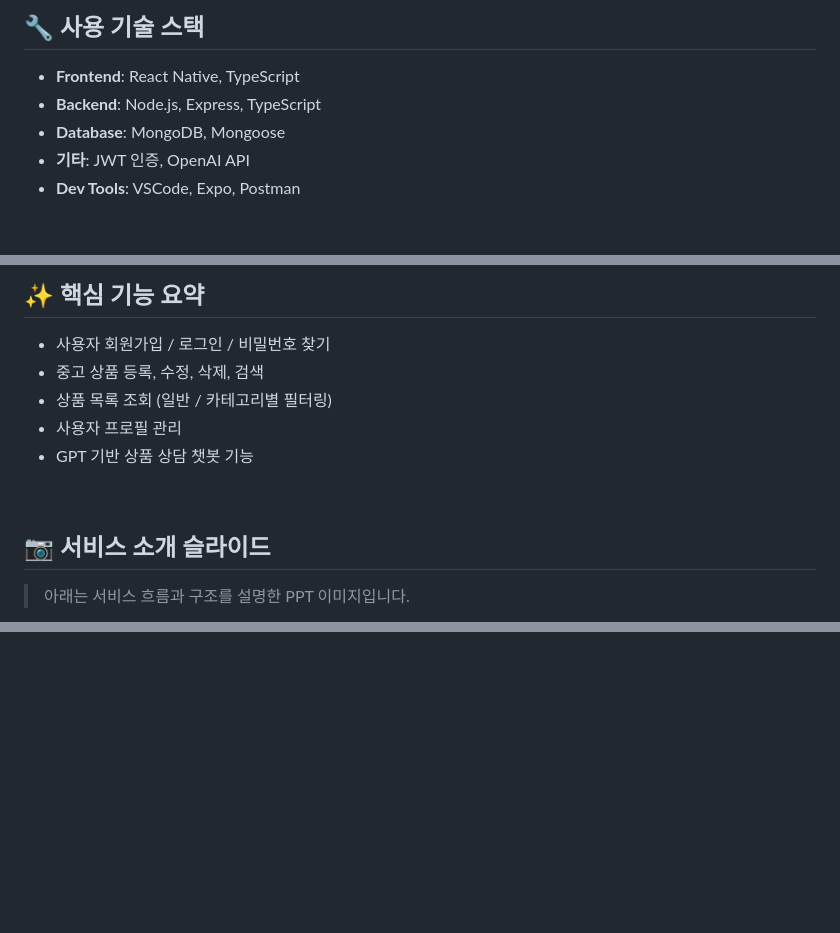
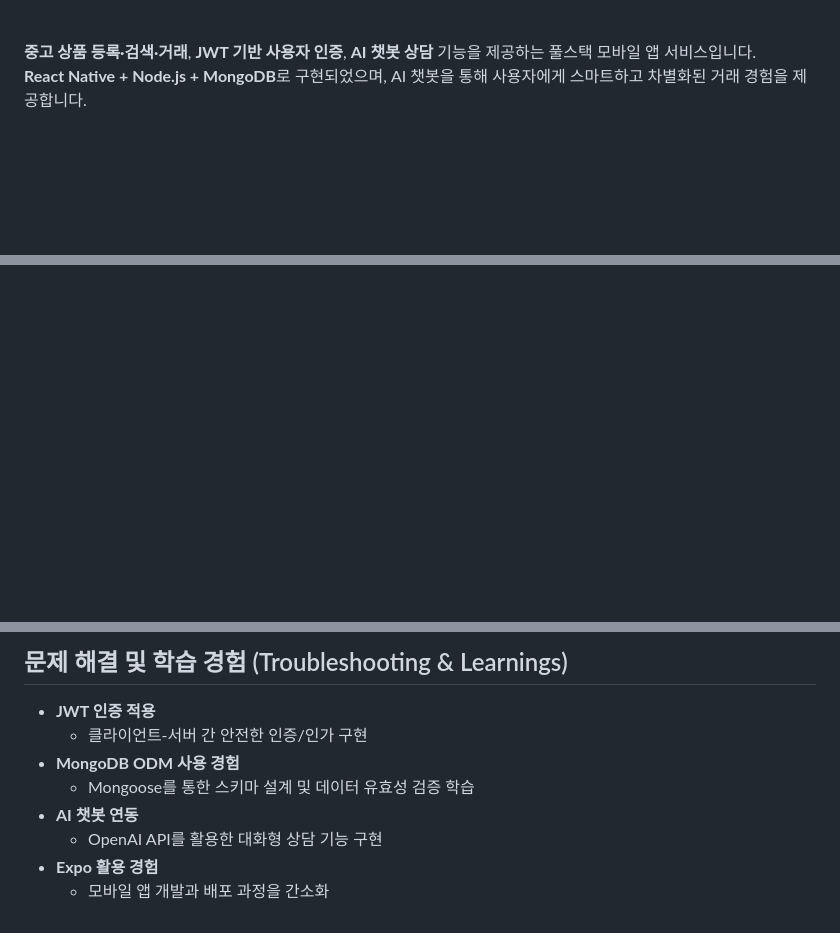
Before and after one commit to myjhye/secondhand-client, a Markdown page: README.md, 3 parts joined by grey strips. GitHub-like rendering; blank space fills up the shorter version.

```diff
--- a/README.md
+++ b/README.md
@@ -7,9 +14,6 @@ React Native와 Node.js 기반의 중고 거래 앱 서비스입니다.
 
-## 🔧 사용 기술 스택
+<br>
 
-- **Frontend**: React Native, TypeScript
-- **Backend**: Node.js, Express, TypeScript
-- **Database**: MongoDB, Mongoose
-- **기타**: JWT 인증, OpenAI API
-- **Dev Tools**: VSCode, Expo, Postman
+**중고 상품 등록·검색·거래**, **JWT 기반 사용자 인증**, **AI 챗봇 상담** 기능을 제공하는 풀스택 모바일 앱 서비스입니다.
+**React Native + Node.js + MongoDB**로 구현되었으며, AI 챗봇을 통해 사용자에게 스마트하고 차별화된 거래 경험을 제공합니다.
 
@@ -17,15 +21 @@ React Native와 Node.js 기반의 중고 거래 앱 서비스입니다.
 
-## ✨ 핵심 기능 요약
-
-- 사용자 회원가입 / 로그인 / 비밀번호 찾기
-- 중고 상품 등록, 수정, 삭제, 검색
-- 상품 목록 조회 (일반 / 카테고리별 필터링)
-- 사용자 프로필 관리
-- GPT 기반 상품 상담 챗봇 기능
-
-<br />
-
-## 📷 서비스 소개 슬라이드
-
-> 아래는 서비스 흐름과 구조를 설명한 PPT 이미지입니다.
-
@@ -54,0 +87,11 @@ React Native와 Node.js 기반의 중고 거래 앱 서비스입니다.
+<br>
+
+## 문제 해결 및 학습 경험 (Troubleshooting & Learnings)
+- **JWT 인증 적용**
+  - 클라이언트-서버 간 안전한 인증/인가 구현
+- **MongoDB ODM 사용 경험**
+  - Mongoose를 통한 스키마 설계 및 데이터 유효성 검증 학습
+- **AI 챗봇 연동**
+  - OpenAI API를 활용한 대화형 상담 기능 구현
+- **Expo 활용 경험**
+  - 모바일 앱 개발과 배포 과정을 간소화
```
Also changed, not shown: other parts of README.md (+75 -26 lines).
